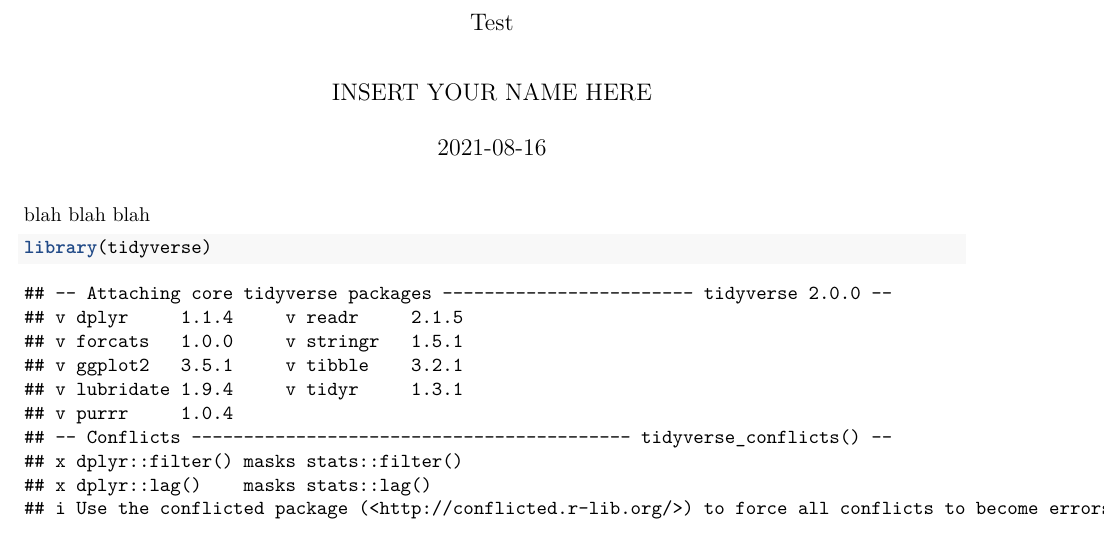
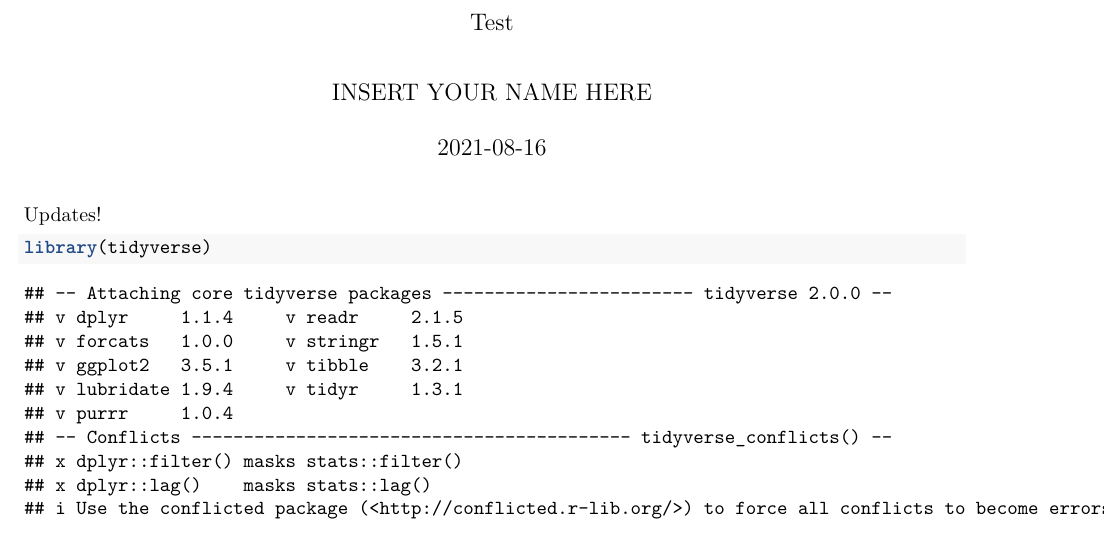
Before and after one commit to matackett/assignment-test, an R Markdown document (test.Rmd): part of page 1 of 2, cut so that both start at the same text. Rendered offline with R 4.5, knitr and Pandoc, then LaTeX, with nearby package versions.

Commit message:
udpate file

````diff
--- a/test.Rmd
+++ b/test.Rmd
@@ -6,7 +6,7 @@
 output: pdf_document
 ---
 
-blah blah blah
+Updates!
 
 ```{r}
 library(tidyverse)
````
